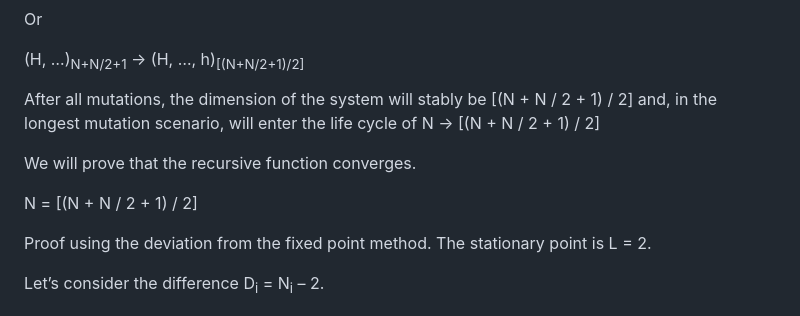
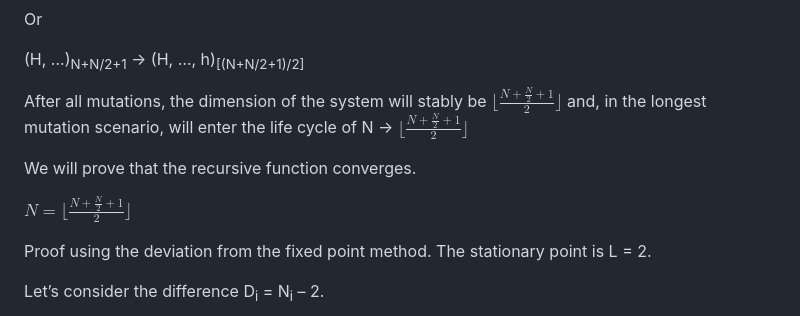
Before and after one commit to sagittaracc/collatz, a Markdown page: README.md, the part around the change. Drawn GitHub-style.

```diff
--- a/README.md
+++ b/README.md
@@ -76,11 +76,11 @@ Or
 
 (H, …)<sub>N+N/2+1</sub> → (H, …, h)<sub>[(N+N/2+1)/2]</sub>
 
-After all mutations, the dimension of the system will stably be [(N + N / 2 + 1) / 2] and, in the longest mutation scenario, will enter the life cycle of N → [(N + N / 2 + 1) / 2]
+After all mutations, the dimension of the system will stably be $\lfloor \frac{N + \frac{N}{2} + 1}{2} \rfloor$ and, in the longest mutation scenario, will enter the life cycle of N → $\lfloor \frac{N + \frac{N}{2} + 1}{2} \rfloor$
 
 We will prove that the recursive function converges.
 
-N = [(N + N / 2 + 1) / 2]
+$N = \lfloor \frac{N + \frac{N}{2} + 1}{2} \rfloor$
 
 Proof using the deviation from the fixed point method. The stationary point is L = 2.
 
```
